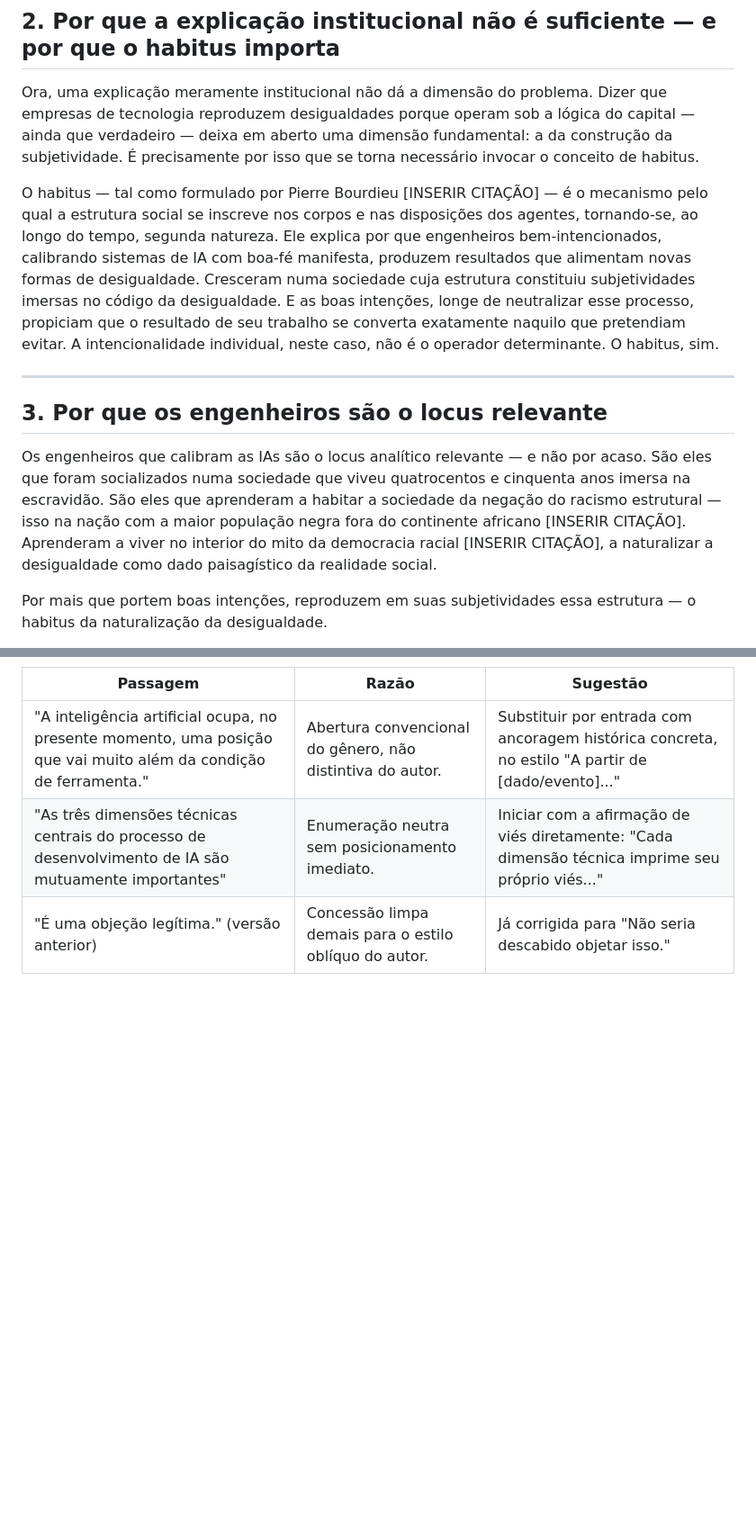
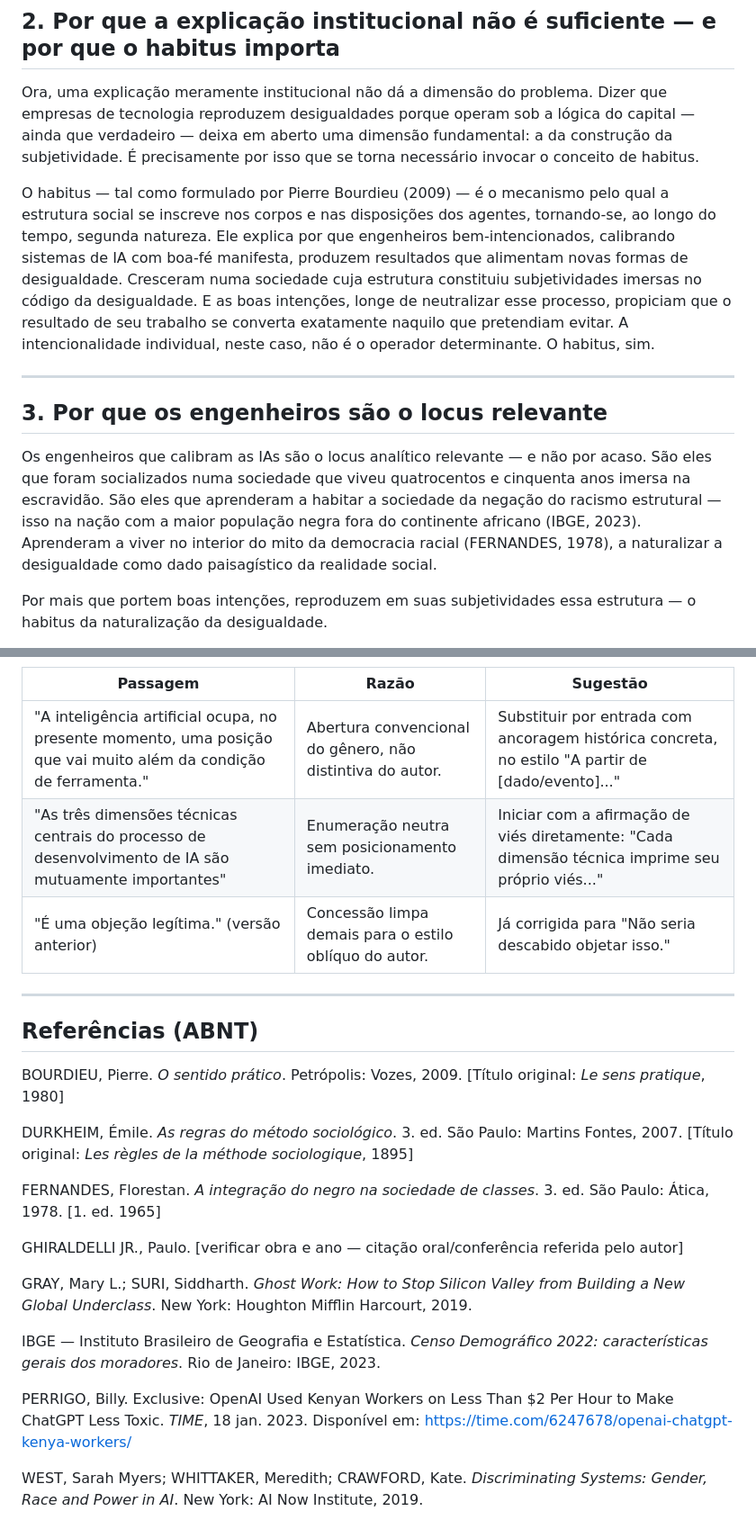
Before and after one commit to 48cork/squad-academico, a Markdown page: author-notes/draft-v1.md, 2 parts joined by grey strips. Shown at 90% size. GitHub-like rendering; blank space fills up the shorter version.

Commit message:
draft: add academic citations to draft-v1 — A IA tem classe social?
Co-Authored-By: Claude Sonnet 4.6 <noreply@anthropic.com>

```diff
--- a/author-notes/draft-v1.md
+++ b/author-notes/draft-v1.md
@@ -15,13 +15,13 @@ O ponto de partida desta reflexão é, em aparência, simples: o habitus algorí
 
 Ora, uma explicação meramente institucional não dá a dimensão do problema. Dizer que empresas de tecnologia reproduzem desigualdades porque operam sob a lógica do capital — ainda que verdadeiro — deixa em aberto uma dimensão fundamental: a da construção da subjetividade. É precisamente por isso que se torna necessário invocar o conceito de habitus.
 
-O habitus — tal como formulado por Pierre Bourdieu [INSERIR CITAÇÃO] — é o mecanismo pelo qual a estrutura social se inscreve nos corpos e nas disposições dos agentes, tornando-se, ao longo do tempo, segunda natureza. Ele explica por que engenheiros bem-intencionados, calibrando sistemas de IA com boa-fé manifesta, produzem resultados que alimentam novas formas de desigualdade. Cresceram numa sociedade cuja estrutura constituiu subjetividades imersas no código da desigualdade. E as boas intenções, longe de neutralizar esse processo, propiciam que o resultado de seu trabalho se converta exatamente naquilo que pretendiam evitar. A intencionalidade individual, neste caso, não é o operador determinante. O habitus, sim.
+O habitus — tal como formulado por Pierre Bourdieu (2009) — é o mecanismo pelo qual a estrutura social se inscreve nos corpos e nas disposições dos agentes, tornando-se, ao longo do tempo, segunda natureza. Ele explica por que engenheiros bem-intencionados, calibrando sistemas de IA com boa-fé manifesta, produzem resultados que alimentam novas formas de desigualdade. Cresceram numa sociedade cuja estrutura constituiu subjetividades imersas no código da desigualdade. E as boas intenções, longe de neutralizar esse processo, propiciam que o resultado de seu trabalho se converta exatamente naquilo que pretendiam evitar. A intencionalidade individual, neste caso, não é o operador determinante. O habitus, sim.
 
 ---
 
 ## 3. Por que os engenheiros são o locus relevante
 
-Os engenheiros que calibram as IAs são o locus analítico relevante — e não por acaso. São eles que foram socializados numa sociedade que viveu quatrocentos e cinquenta anos imersa na escravidão. São eles que aprenderam a habitar a sociedade da negação do racismo estrutural — isso na nação com a maior população negra fora do continente africano [INSERIR CITAÇÃO]. Aprenderam a viver no interior do mito da democracia racial [INSERIR CITAÇÃO], a naturalizar a desigualdade como dado paisagístico da realidade social.
+Os engenheiros que calibram as IAs são o locus analítico relevante — e não por acaso. São eles que foram socializados numa sociedade que viveu quatrocentos e cinquenta anos imersa na escravidão. São eles que aprenderam a habitar a sociedade da negação do racismo estrutural — isso na nação com a maior população negra fora do continente africano (IBGE, 2023). Aprenderam a viver no interior do mito da democracia racial (FERNANDES, 1978), a naturalizar a desigualdade como dado paisagístico da realidade social.
 
 Por mais que portem boas intenções, reproduzem em suas subjetividades essa estrutura — o habitus da naturalização da desigualdade.
 
@@ -66,3 +66,23 @@ Este fato não ocorre por mero acaso. A IA tem classe social porque foi feita po
 | "A inteligência artificial ocupa, no presente momento, uma posição que vai muito além da condição de ferramenta." | Abertura convencional do gênero, não distintiva do autor. | Substituir por entrada com ancoragem histórica concreta, no estilo "A partir de [dado/evento]..." |
 | "As três dimensões técnicas centrais do processo de desenvolvimento de IA são mutuamente importantes" | Enumeração neutra sem posicionamento imediato. | Iniciar com a afirmação de viés diretamente: "Cada dimensão técnica imprime seu próprio viés..." |
 | "É uma objeção legítima." (versão anterior) | Concessão limpa demais para o estilo oblíquo do autor. | Já corrigida para "Não seria descabido objetar isso." |
+
+---
+
+## Referências (ABNT)
+
+BOURDIEU, Pierre. *O sentido prático*. Petrópolis: Vozes, 2009. [Título original: *Le sens pratique*, 1980]
+
+DURKHEIM, Émile. *As regras do método sociológico*. 3. ed. São Paulo: Martins Fontes, 2007. [Título original: *Les règles de la méthode sociologique*, 1895]
+
+FERNANDES, Florestan. *A integração do negro na sociedade de classes*. 3. ed. São Paulo: Ática, 1978. [1. ed. 1965]
+
+GHIRALDELLI JR., Paulo. [verificar obra e ano — citação oral/conferência referida pelo autor]
+
+GRAY, Mary L.; SURI, Siddharth. *Ghost Work: How to Stop Silicon Valley from Building a New Global Underclass*. New York: Houghton Mifflin Harcourt, 2019.
+
+IBGE — Instituto Brasileiro de Geografia e Estatística. *Censo Demográfico 2022: características gerais dos moradores*. Rio de Janeiro: IBGE, 2023.
+
+PERRIGO, Billy. Exclusive: OpenAI Used Kenyan Workers on Less Than $2 Per Hour to Make ChatGPT Less Toxic. *TIME*, 18 jan. 2023. Disponível em: https://time.com/6247678/openai-chatgpt-kenya-workers/
+
+WEST, Sarah Myers; WHITTAKER, Meredith; CRAWFORD, Kate. *Discriminating Systems: Gender, Race and Power in AI*. New York: AI Now Institute, 2019.
```
Also changed, not shown: other parts of author-notes/draft-v1.md (+4 -4 lines).
